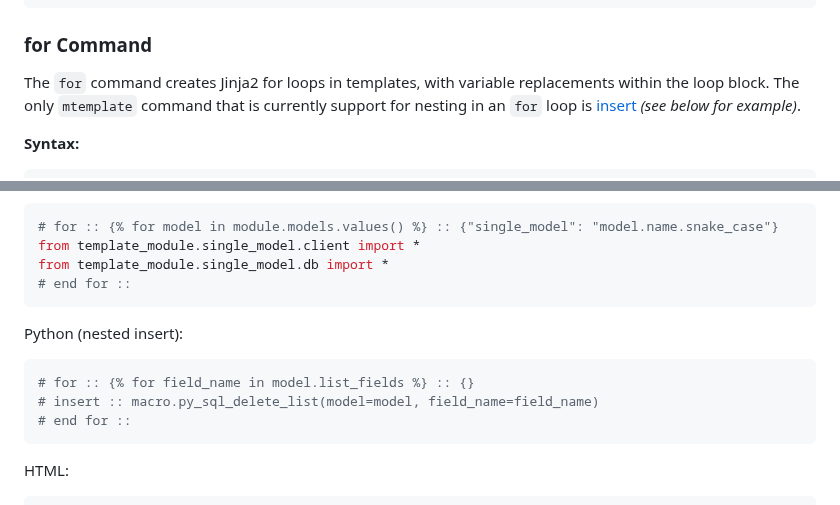
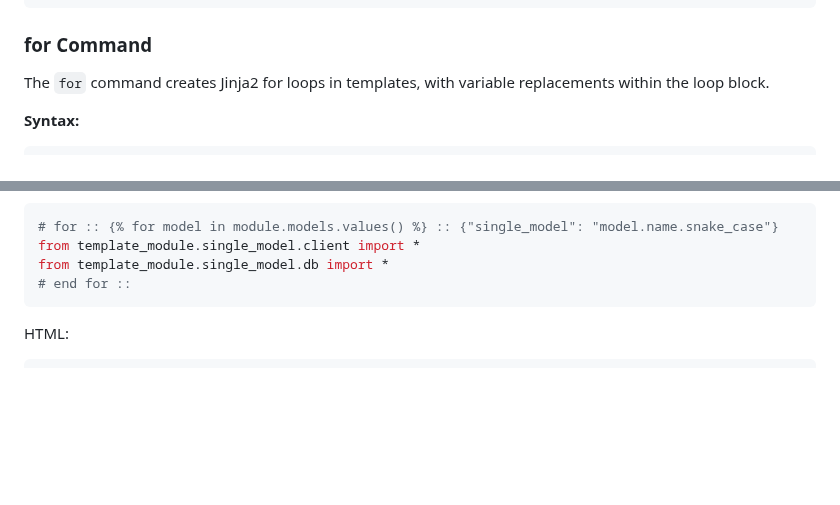
Before and after one commit to medium-tech/mspec, a Markdown page: docs/MTEMPLATE_SYNTAX.md, 2 parts joined by grey strips. Rendered like a GitHub page; blank space fills up the shorter version.

````diff
--- a/docs/MTEMPLATE_SYNTAX.md
+++ b/docs/MTEMPLATE_SYNTAX.md
@@ -142,7 +142,7 @@ Python:
 
 ### for Command
 
-The `for` command creates Jinja2 for loops in templates, with variable replacements within the loop block. The only `mtemplate` command that is currently support for nesting in an `for` loop is [insert](#insert-command) *(see below for example)*.
+The `for` command creates Jinja2 for loops in templates, with variable replacements within the loop block.
 
 **Syntax:**
 ```
@@ -162,13 +162,6 @@ Python:
 # for :: {% for model in module.models.values() %} :: {"single_model": "model.name.snake_case"}
 from template_module.single_model.client import *
 from template_module.single_model.db import *
-# end for ::
-```
-
-Python (nested insert):
-```python
-# for :: {% for field_name in model.list_fields %} :: {}
-# insert :: macro.py_sql_delete_list(model=model, field_name=field_name)
 # end for ::
 ```
 
````
